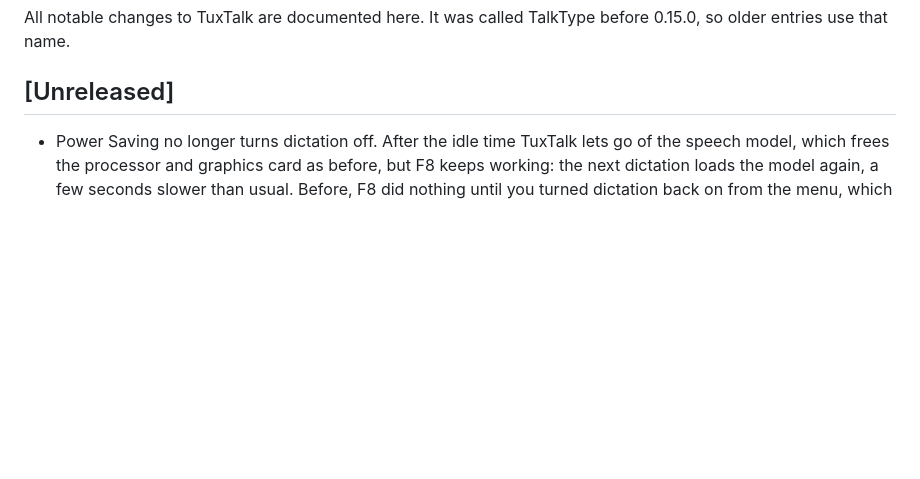
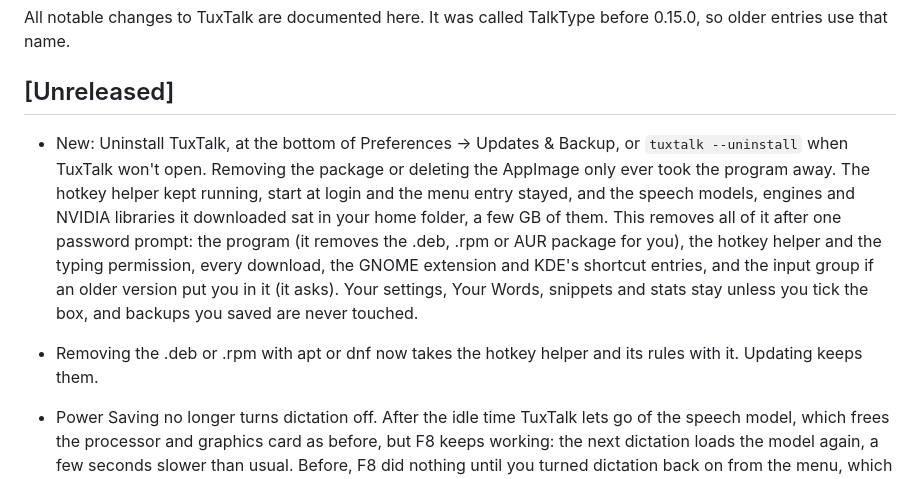
Before and after one commit to ronb1964/TalkType, a Markdown page: CHANGELOG.md, the part around the change. Rendered like a GitHub page; blank space fills up the shorter version.

Commit message:
Changelog: the uninstall
Co-Authored-By: Claude Opus 5.5 <noreply@anthropic.com>

```diff
--- a/CHANGELOG.md
+++ b/CHANGELOG.md
@@ -4,6 +4,20 @@ All notable changes to TuxTalk are documented here. It was called TalkType
 before 0.15.0, so older entries use that name.
 
 ## [Unreleased]
+
+- New: Uninstall TuxTalk, at the bottom of Preferences → Updates & Backup,
+  or `tuxtalk --uninstall` when TuxTalk won't open. Removing the package or
+  deleting the AppImage only ever took the program away. The hotkey helper
+  kept running, start at login and the menu entry stayed, and the speech
+  models, engines and NVIDIA libraries it downloaded sat in your home folder,
+  a few GB of them. This removes all of it after one password prompt: the
+  program (it removes the .deb, .rpm or AUR package for you), the hotkey
+  helper and the typing permission, every download, the GNOME extension and
+  KDE's shortcut entries, and the input group if an older version put you
+  in it (it asks). Your settings, Your Words, snippets and stats stay unless
+  you tick the box, and backups you saved are never touched.
+- Removing the .deb or .rpm with apt or dnf now takes the hotkey helper and
+  its rules with it. Updating keeps them.
 
 - Power Saving no longer turns dictation off. After the idle time TuxTalk
   lets go of the speech model, which frees the processor and graphics card
```
